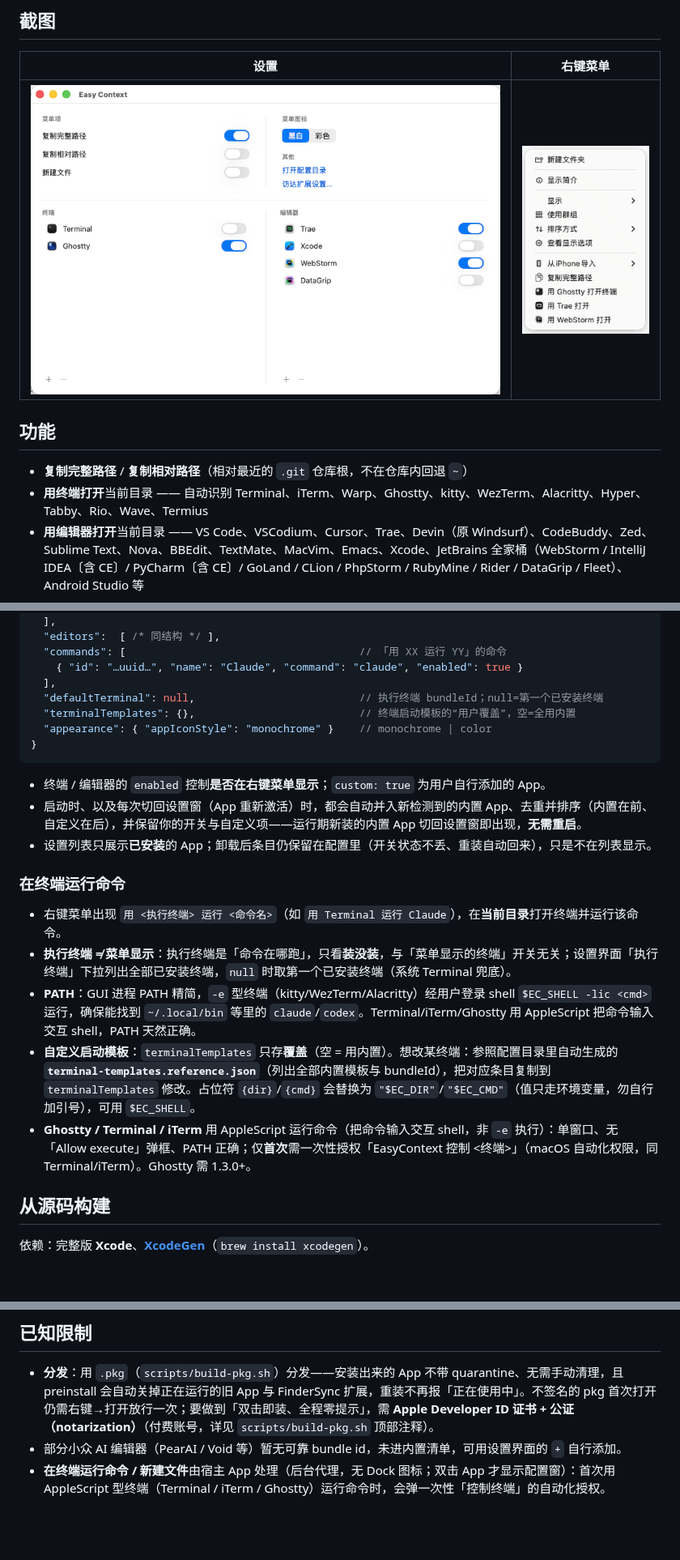
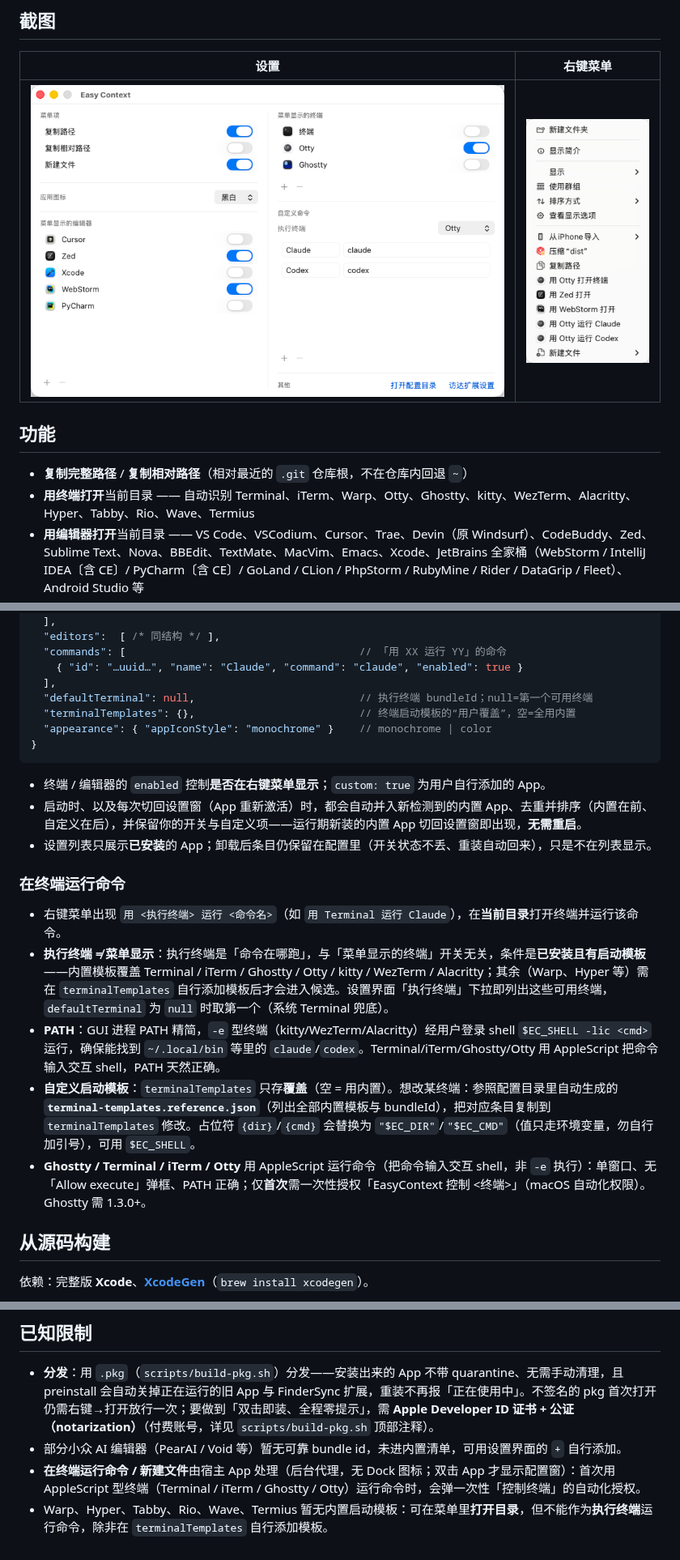
Before and after one commit to yantaolu/easy-context, a Markdown page: README.md, 3 parts joined by grey strips. Shown at 81% size. GitHub-like rendering; pictures changed too: docs/screenshots/settings.png, docs/screenshots/usage.png; blank space fills up the shorter version.

Commit message:
docs: README 对齐当前实际功能，更新截图
- 内置终端清单补上 Otty；AppleScript 型终端各处同步加 Otty
- 执行终端规则改为「已安装且有启动模板」（对应 launchable 过滤），
  说明 Warp/Hyper 等需自行添加模板才能作为执行终端
- FinderSync 开发要点：深浅色判断更新为「手动读 AppleInterfaceStyle、
  自动切换模式跳主线程读 effectiveAppearance」的混合策略
- 已知限制补充无内置模板终端的说明

Co-Authored-By: Claude Fable 5 <noreply@anthropic.com>

```diff
--- a/README.md
+++ b/README.md
@@ -13,7 +13,7 @@
 ## 功能
 
 - **复制完整路径** / **复制相对路径**（相对最近的 `.git` 仓库根，不在仓库内回退 `~`）
-- **用终端打开**当前目录 —— 自动识别 Terminal、iTerm、Warp、Ghostty、kitty、WezTerm、Alacritty、Hyper、Tabby、Rio、Wave、Termius
+- **用终端打开**当前目录 —— 自动识别 Terminal、iTerm、Warp、Otty、Ghostty、kitty、WezTerm、Alacritty、Hyper、Tabby、Rio、Wave、Termius
 - **用编辑器打开**当前目录 —— VS Code、VSCodium、Cursor、Trae、Devin（原 Windsurf）、CodeBuddy、Zed、Sublime Text、Nova、BBEdit、TextMate、MacVim、Emacs、Xcode、JetBrains 全家桶（WebStorm / IntelliJ IDEA〔含 CE〕/ PyCharm〔含 CE〕/ GoLand / CLion / PhpStorm / RubyMine / Rider / DataGrip / Fleet）、Android Studio 等
 - **在终端运行命令**（`用 XX 运行 YY`）—— 一键在**执行终端**里于当前目录运行 AI CLI 等命令（预置 `claude` / `codex`，可自定义增删）
 - **新建文件** —— 子菜单选模板（Markdown / 文本 / Shell / JSON），弹**命名面板**输入文件名（预选基名、保留扩展名；重名自动加序号、`.sh` 自动加可执行位），创建后在 Finder 中选中
@@ -53,7 +53,7 @@
   "commands": [                                     // 「用 XX 运行 YY」的命令
     { "id": "…uuid…", "name": "Claude", "command": "claude", "enabled": true }
   ],
-  "defaultTerminal": null,                          // 执行终端 bundleId；null=第一个已安装终端
+  "defaultTerminal": null,                          // 执行终端 bundleId；null=第一个可用终端
   "terminalTemplates": {},                          // 终端启动模板的“用户覆盖”，空=全用内置
   "appearance": { "appIconStyle": "monochrome" }    // monochrome | color
 }
@@ -66,10 +66,10 @@
 ### 在终端运行命令
 
 - 右键菜单出现 `用 <执行终端> 运行 <命令名>`（如 `用 Terminal 运行 Claude`），在**当前目录**打开终端并运行该命令。
-- **执行终端 ≠ 菜单显示**：执行终端是「命令在哪跑」，只看**装没装**，与「菜单显示的终端」开关无关；设置界面「执行终端」下拉列出全部已安装终端，`null` 时取第一个已安装终端（系统 Terminal 兜底）。
-- **PATH**：GUI 进程 PATH 精简，`-e` 型终端（kitty/WezTerm/Alacritty）经用户登录 shell `$EC_SHELL -lic <cmd>` 运行，确保能找到 `~/.local/bin` 等里的 `claude`/`codex`。Terminal/iTerm/Ghostty 用 AppleScript 把命令输入交互 shell，PATH 天然正确。
+- **执行终端 ≠ 菜单显示**：执行终端是「命令在哪跑」，与「菜单显示的终端」开关无关，条件是**已安装且有启动模板**——内置模板覆盖 Terminal / iTerm / Ghostty / Otty / kitty / WezTerm / Alacritty；其余（Warp、Hyper 等）需在 `terminalTemplates` 自行添加模板后才会进入候选。设置界面「执行终端」下拉即列出这些可用终端，`defaultTerminal` 为 `null` 时取第一个（系统 Terminal 兜底）。
+- **PATH**：GUI 进程 PATH 精简，`-e` 型终端（kitty/WezTerm/Alacritty）经用户登录 shell `$EC_SHELL -lic <cmd>` 运行，确保能找到 `~/.local/bin` 等里的 `claude`/`codex`。Terminal/iTerm/Ghostty/Otty 用 AppleScript 把命令输入交互 shell，PATH 天然正确。
 - **自定义启动模板**：`terminalTemplates` 只存**覆盖**（空 = 用内置）。想改某终端：参照配置目录里自动生成的 **`terminal-templates.reference.json`**（列出全部内置模板与 bundleId），把对应条目复制到 `terminalTemplates` 修改。占位符 `{dir}`/`{cmd}` 会替换为 `"$EC_DIR"`/`"$EC_CMD"`（值只走环境变量，勿自行加引号），可用 `$EC_SHELL`。
-- **Ghostty / Terminal / iTerm** 用 AppleScript 运行命令（把命令输入交互 shell，非 `-e` 执行）：单窗口、无「Allow execute」弹框、PATH 正确；仅**首次**需一次性授权「EasyContext 控制 <终端>」（macOS 自动化权限，同 Terminal/iTerm）。Ghostty 需 1.3.0+。
+- **Ghostty / Terminal / iTerm / Otty** 用 AppleScript 运行命令（把命令输入交互 shell，非 `-e` 执行）：单窗口、无「Allow execute」弹框、PATH 正确；仅**首次**需一次性授权「EasyContext 控制 <终端>」（macOS 自动化权限）。Ghostty 需 1.3.0+。
 
 ## 从源码构建
 
@@ -116,4 +116,5 @@ cd EasyContextCore && swift test
 
 - **分发**：用 `.pkg`（`scripts/build-pkg.sh`）分发——安装出来的 App 不带 quarantine、无需手动清理，且 preinstall 会自动关掉正在运行的旧 App 与 FinderSync 扩展，重装不再报「正在使用中」。不签名的 pkg 首次打开仍需右键→打开放行一次；要做到「双击即装、全程零提示」，需 **Apple Developer ID 证书 + 公证（notarization）**（付费账号，详见 `scripts/build-pkg.sh` 顶部注释）。
 - 部分小众 AI 编辑器（PearAI / Void 等）暂无可靠 bundle id，未进内置清单，可用设置界面的 `+` 自行添加。
-- **在终端运行命令 / 新建文件**由宿主 App 处理（后台代理，无 Dock 图标；双击 App 才显示配置窗）：首次用 AppleScript 型终端（Terminal / iTerm / Ghostty）运行命令时，会弹一次性「控制终端」的自动化授权。
+- **在终端运行命令 / 新建文件**由宿主 App 处理（后台代理，无 Dock 图标；双击 App 才显示配置窗）：首次用 AppleScript 型终端（Terminal / iTerm / Ghostty / Otty）运行命令时，会弹一次性「控制终端」的自动化授权。
+- Warp、Hyper、Tabby、Rio、Wave、Termius 暂无内置启动模板：可在菜单里**打开目录**，但不能作为**执行终端**运行命令，除非在 `terminalTemplates` 自行添加模板。
```
Also changed, not shown: other parts of README.md (+1 -1 lines).
